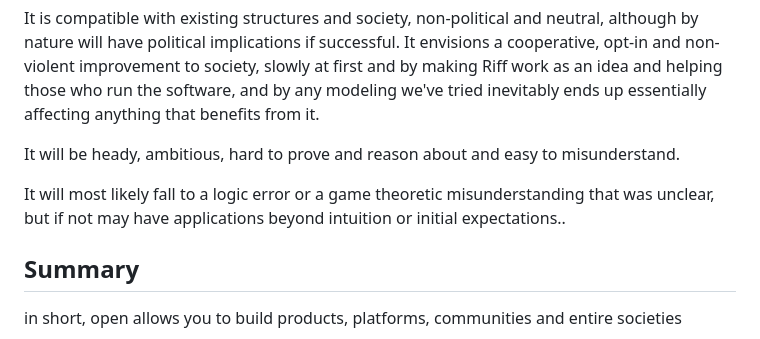
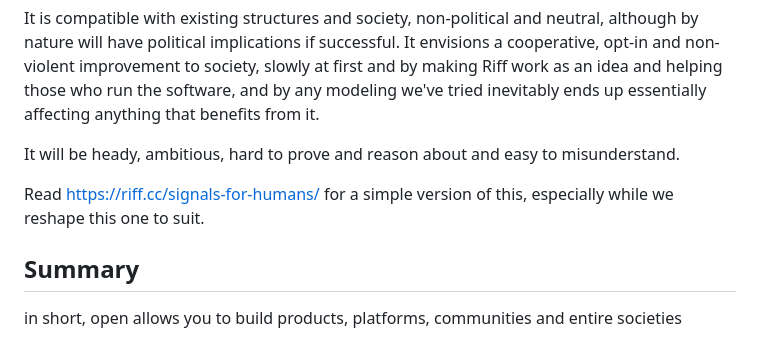
Before and after one commit to riffcc/open, a Markdown page: README.md, the part around the change. Rendered like a GitHub page.

```diff
--- a/README.md
+++ b/README.md
@@ -10,8 +10,7 @@ that benefits from it.
 
 It will be heady, ambitious, hard to prove and reason about and easy to misunderstand.
 
-It will most likely fall to a logic error or a game theoretic misunderstanding that was unclear,
-but if not may have applications beyond intuition or initial expectations..
+Read https://riff.cc/signals-for-humans/ for a simple version of this, especially while we reshape this one to suit.
 
 ## Summary
 in short, open allows you to build products, platforms, communities and entire societies
```
